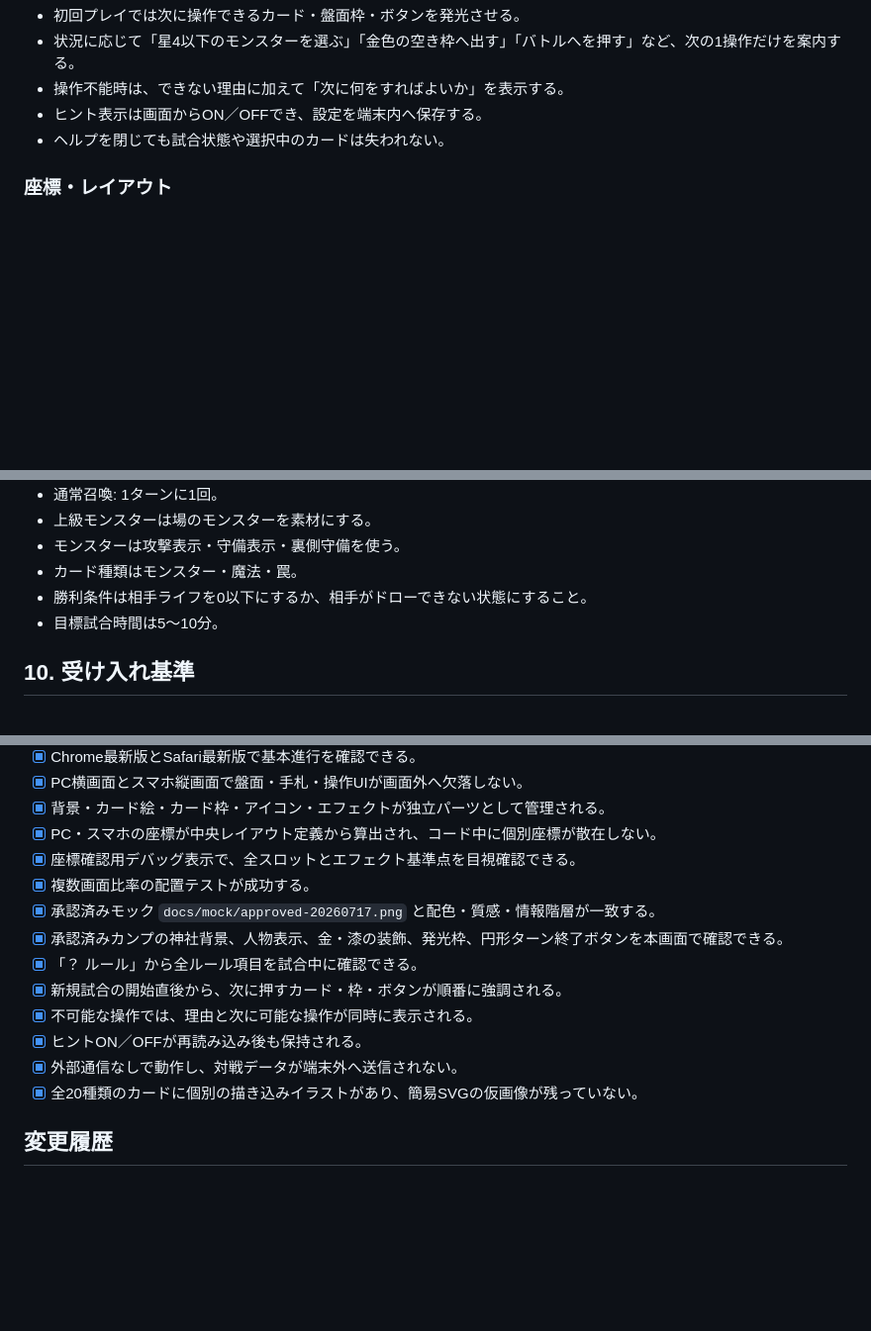
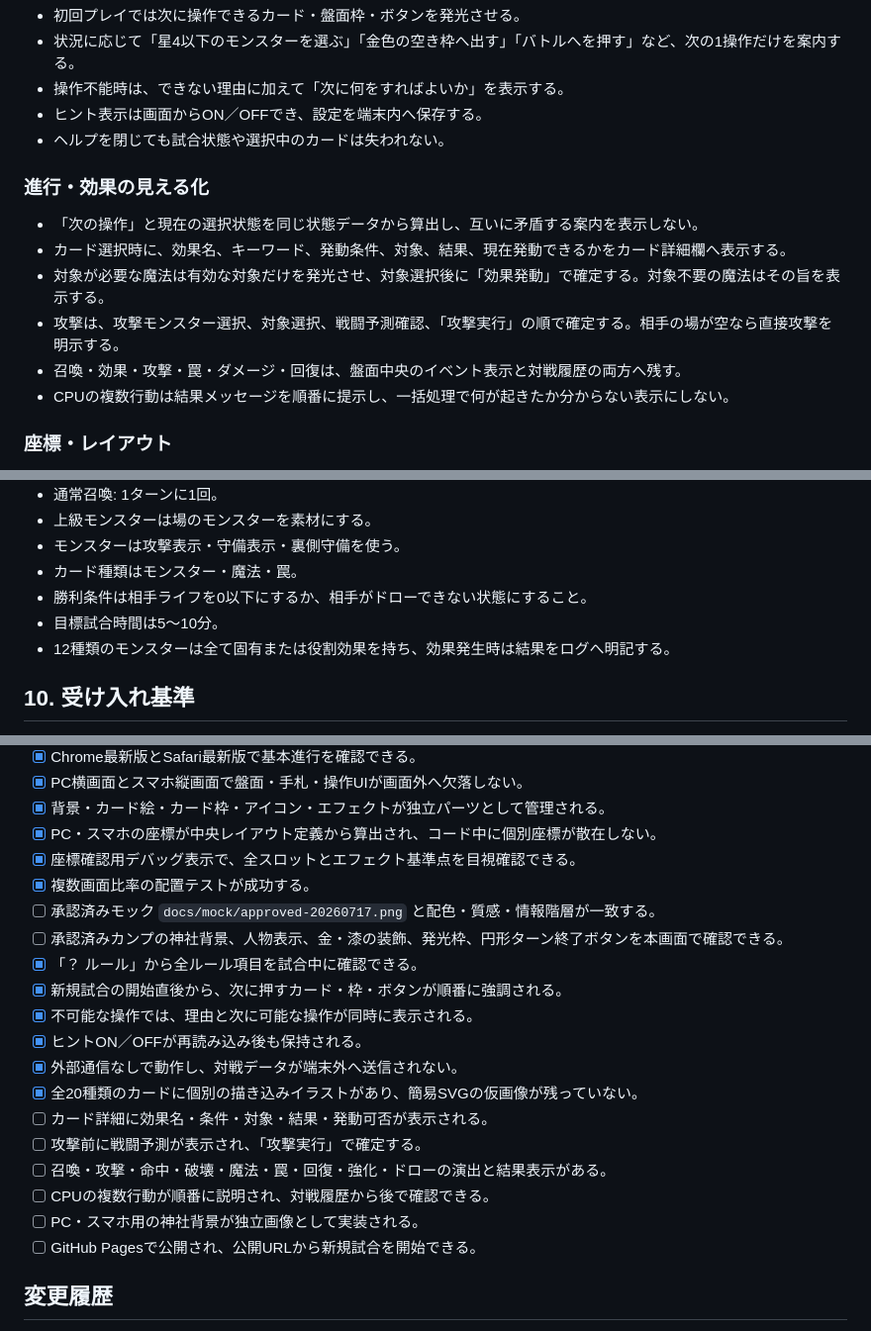
Before and after one commit to nekoojisan-labo/hyakki-fuda-gassen, a Markdown page: docs/REQUIREMENTS.md, 3 parts joined by grey strips. Shown at 99% size. Drawn GitHub-style; blank space fills up the shorter version.

Commit message:
docs: define gameplay clarity and effects pass

```diff
--- a/docs/REQUIREMENTS.md
+++ b/docs/REQUIREMENTS.md
@@ -69,6 +77,15 @@
 - 操作不能時は、できない理由に加えて「次に何をすればよいか」を表示する。
 - ヒント表示は画面からON／OFFでき、設定を端末内へ保存する。
 - ヘルプを閉じても試合状態や選択中のカードは失われない。
+
+### 進行・効果の見える化
+
+- 「次の操作」と現在の選択状態を同じ状態データから算出し、互いに矛盾する案内を表示しない。
+- カード選択時に、効果名、キーワード、発動条件、対象、結果、現在発動できるかをカード詳細欄へ表示する。
+- 対象が必要な魔法は有効な対象だけを発光させ、対象選択後に「効果発動」で確定する。対象不要の魔法はその旨を表示する。
+- 攻撃は、攻撃モンスター選択、対象選択、戦闘予測確認、「攻撃実行」の順で確定する。相手の場が空なら直接攻撃を明示する。
+- 召喚・効果・攻撃・罠・ダメージ・回復は、盤面中央のイベント表示と対戦履歴の両方へ残す。
+- CPUの複数行動は結果メッセージを順番に提示し、一括処理で何が起きたか分からない表示にしない。
 
 ### 座標・レイアウト
 
@@ -129,6 +147,7 @@
 - カード種類はモンスター・魔法・罠。
 - 勝利条件は相手ライフを0以下にするか、相手がドローできない状態にすること。
 - 目標試合時間は5〜10分。
+- 12種類のモンスターは全て固有または役割効果を持ち、効果発生時は結果をログへ明記する。
 
 ## 10. 受け入れ基準
 
@@ -143,14 +162,20 @@
 - [x] PC・スマホの座標が中央レイアウト定義から算出され、コード中に個別座標が散在しない。
 - [x] 座標確認用デバッグ表示で、全スロットとエフェクト基準点を目視確認できる。
 - [x] 複数画面比率の配置テストが成功する。
-- [x] 承認済みモック `docs/mock/approved-20260717.png` と配色・質感・情報階層が一致する。
-- [x] 承認済みカンプの神社背景、人物表示、金・漆の装飾、発光枠、円形ターン終了ボタンを本画面で確認できる。
+- [ ] 承認済みモック `docs/mock/approved-20260717.png` と配色・質感・情報階層が一致する。
+- [ ] 承認済みカンプの神社背景、人物表示、金・漆の装飾、発光枠、円形ターン終了ボタンを本画面で確認できる。
 - [x] 「？ ルール」から全ルール項目を試合中に確認できる。
 - [x] 新規試合の開始直後から、次に押すカード・枠・ボタンが順番に強調される。
 - [x] 不可能な操作では、理由と次に可能な操作が同時に表示される。
 - [x] ヒントON／OFFが再読み込み後も保持される。
 - [x] 外部通信なしで動作し、対戦データが端末外へ送信されない。
 - [x] 全20種類のカードに個別の描き込みイラストがあり、簡易SVGの仮画像が残っていない。
+- [ ] カード詳細に効果名・条件・対象・結果・発動可否が表示される。
+- [ ] 攻撃前に戦闘予測が表示され、「攻撃実行」で確定する。
+- [ ] 召喚・攻撃・命中・破壊・魔法・罠・回復・強化・ドローの演出と結果表示がある。
+- [ ] CPUの複数行動が順番に説明され、対戦履歴から後で確認できる。
+- [ ] PC・スマホ用の神社背景が独立画像として実装される。
+- [ ] GitHub Pagesで公開され、公開URLから新規試合を開始できる。
 
 ## 変更履歴
 
```
Also changed, not shown: other parts of docs/REQUIREMENTS.md (+11 -1 lines).
